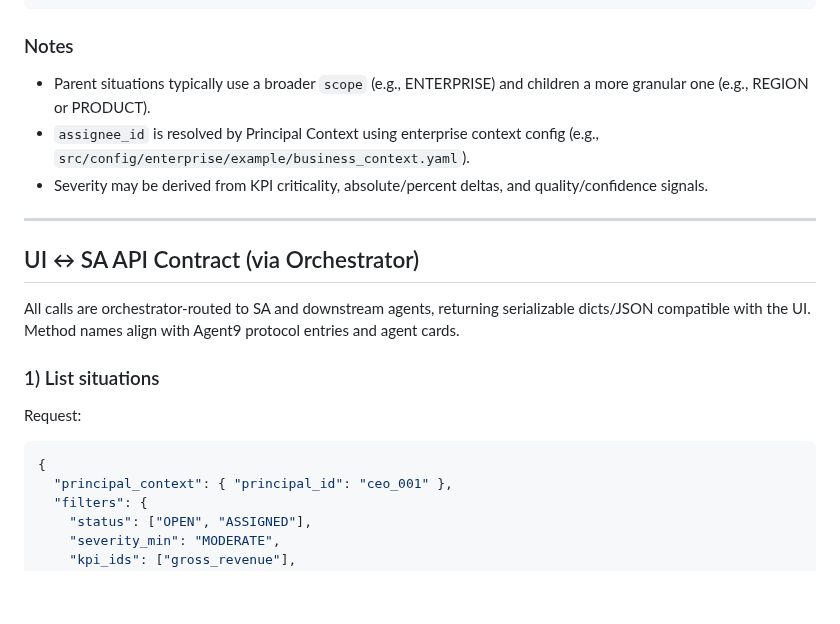
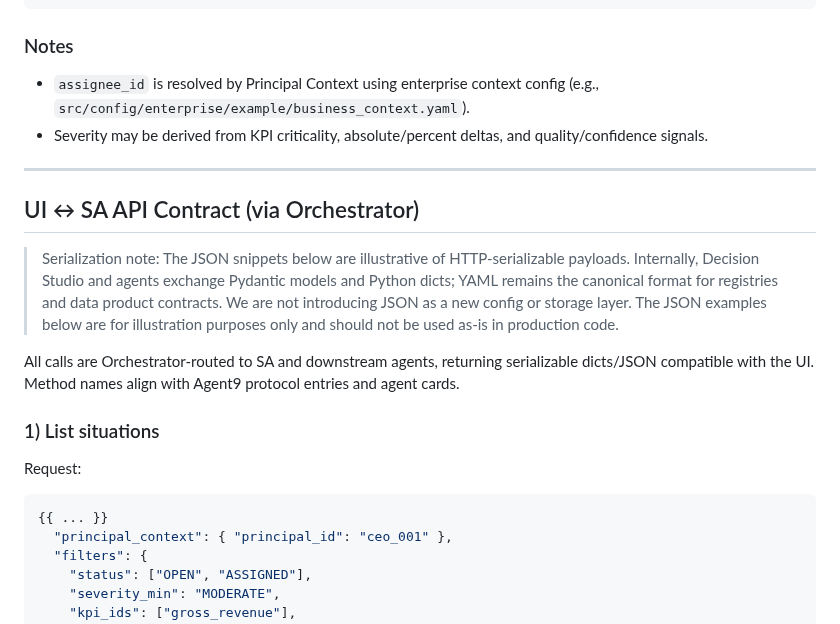
Before and after one commit to barrylellis1/Agent9-HERMES, a Markdown page: docs/product/decision_studio_vision.md, the part around the change. Drawn GitHub-style; blank space fills up the shorter version.

Commit message:
Docs: clarify JSON examples are illustrative; internal comms use Pydantic/dicts; YAML remains canonical

````diff
--- a/docs/product/decision_studio_vision.md
+++ b/docs/product/decision_studio_vision.md
@@ -119,21 +119,22 @@ ActionType: [NOTIFY, ASSIGN, DELEGATE, ESCALATE, SNOOZE, OPEN_VIEW, EXPORT]
 ```
 
 ### Notes
-- Parent situations typically use a broader `scope` (e.g., ENTERPRISE) and children a more granular one (e.g., REGION or PRODUCT).
 - `assignee_id` is resolved by Principal Context using enterprise context config (e.g., `src/config/enterprise/example/business_context.yaml`).
 - Severity may be derived from KPI criticality, absolute/percent deltas, and quality/confidence signals.
 
 ---
 
-## UI ↔ SA API Contract (via Orchestrator)
+ ## UI ↔ SA API Contract (via Orchestrator)
 
-All calls are orchestrator-routed to SA and downstream agents, returning serializable dicts/JSON compatible with the UI. Method names align with Agent9 protocol entries and agent cards.
+ > Serialization note: The JSON snippets below are illustrative of HTTP-serializable payloads. Internally, Decision Studio and agents exchange Pydantic models and Python dicts; YAML remains the canonical format for registries and data product contracts. We are not introducing JSON as a new config or storage layer. The JSON examples below are for illustration purposes only and should not be used as-is in production code.
+
+All calls are Orchestrator-routed to SA and downstream agents, returning serializable dicts/JSON compatible with the UI. Method names align with Agent9 protocol entries and agent cards.
 
 ### 1) List situations
 
 Request:
 ```json
-{
+{{ ... }}
   "principal_context": { "principal_id": "ceo_001" },
   "filters": {
     "status": ["OPEN", "ASSIGNED"],
````
